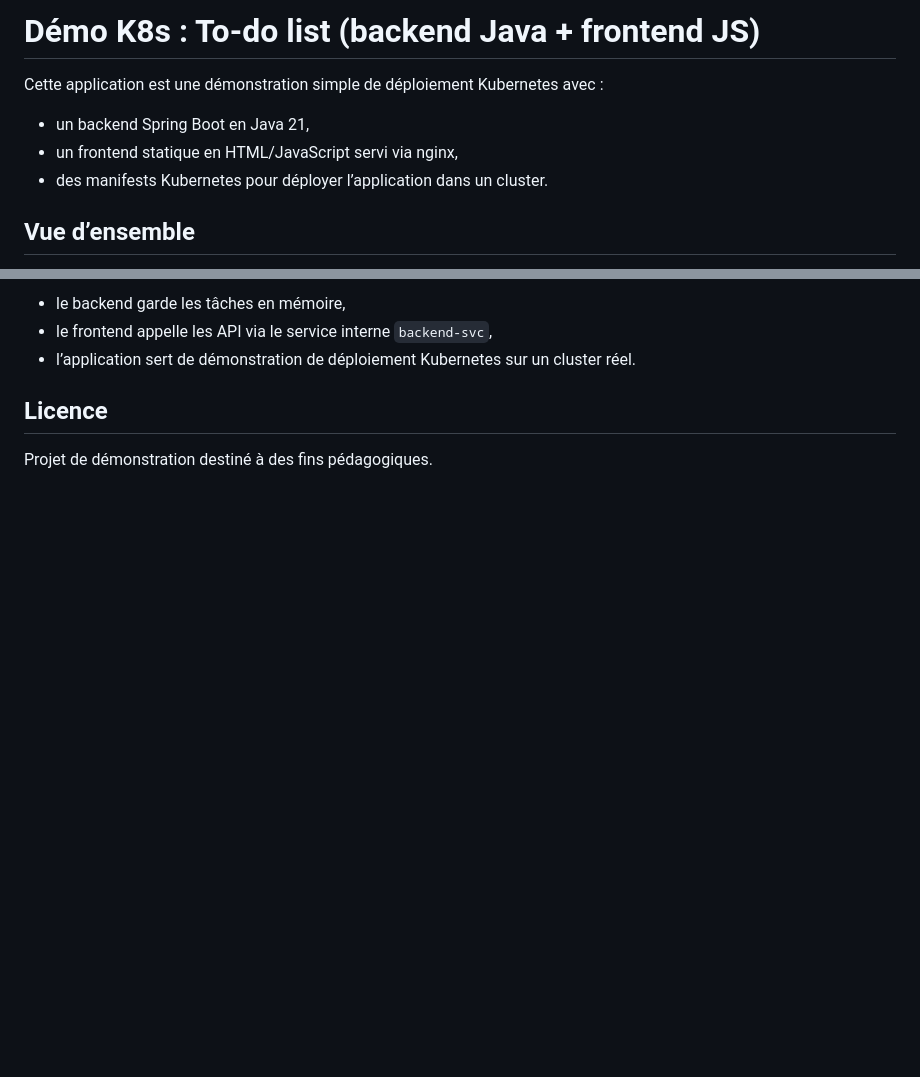
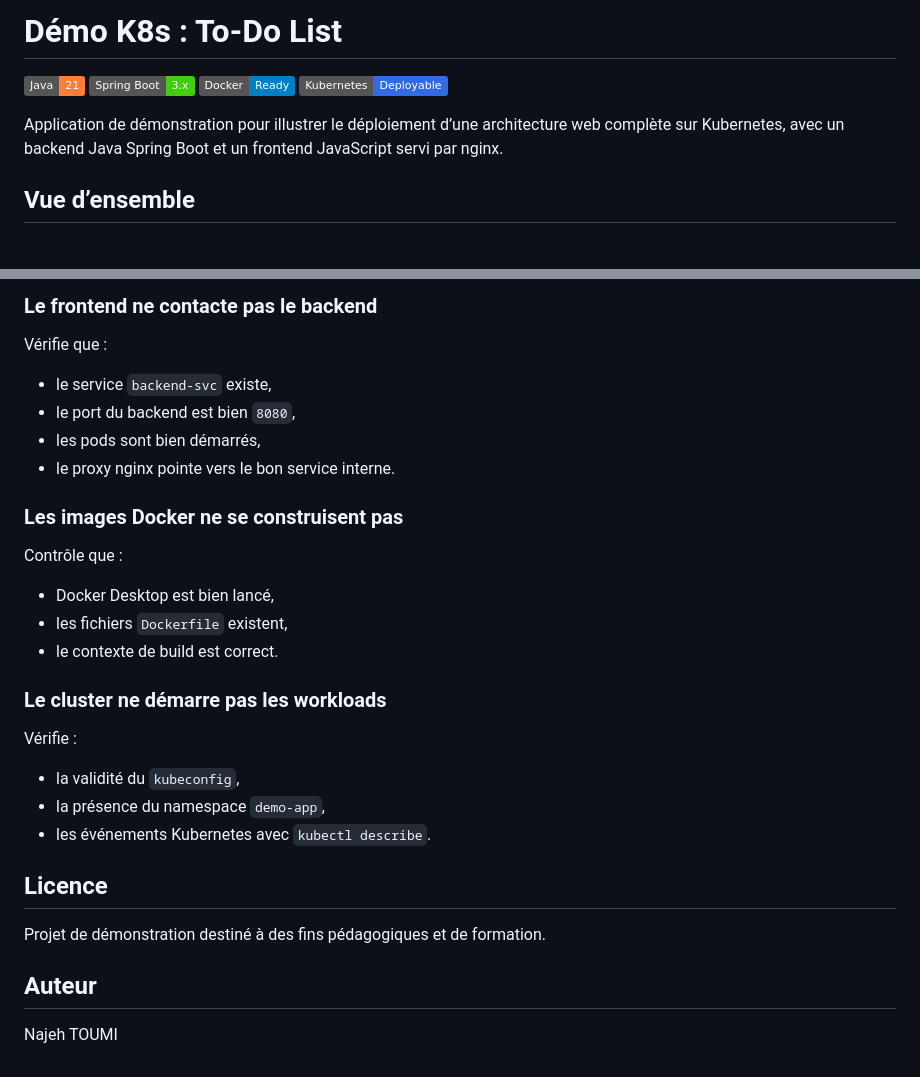
Before and after one commit to najeh-toumi-devops/k8s-demo-app, a Markdown page: README.md, 2 parts joined by grey strips. Drawn GitHub-style; badges without logos; blank space fills up the shorter version.

```diff
--- a/README.md
+++ b/README.md
@@ -1,10 +1,11 @@
-# Démo K8s : To-do list (backend Java + frontend JS)
+# Démo K8s : To-Do List
 
-Cette application est une démonstration simple de déploiement Kubernetes avec :
+![Java](https://img.shields.io/badge/Java-21-orange)
+![Spring Boot](https://img.shields.io/badge/Spring%20Boot-3.x-brightgreen)
+![Docker](https://img.shields.io/badge/Docker-Ready-blue)
+![Kubernetes](https://img.shields.io/badge/Kubernetes-Deployable-326ce5)
 
-- un backend Spring Boot en Java 21,
-- un frontend statique en HTML/JavaScript servi via nginx,
-- des manifests Kubernetes pour déployer l’application dans un cluster.
+Application de démonstration pour illustrer le déploiement d’une architecture web complète sur Kubernetes, avec un backend Java Spring Boot et un frontend JavaScript servi par nginx.
 
 ## Vue d’ensemble
 
@@ -154,8 +196,33 @@ kubectl --kubeconfig=..\terraform-k8s-azure-v2\kubeconfig rollout restart deploy
 
-- le backend garde les tâches en mémoire,
-- le frontend appelle les API via le service interne `backend-svc`,
-- l’application sert de démonstration de déploiement Kubernetes sur un cluster réel.
+### Le frontend ne contacte pas le backend
+
+Vérifie que :
+
+- le service `backend-svc` existe,
+- le port du backend est bien `8080`,
+- les pods sont bien démarrés,
+- le proxy nginx pointe vers le bon service interne.
+
+### Les images Docker ne se construisent pas
+
+Contrôle que :
+
+- Docker Desktop est bien lancé,
+- les fichiers `Dockerfile` existent,
+- le contexte de build est correct.
+
+### Le cluster ne démarre pas les workloads
+
+Vérifie :
+
+- la validité du `kubeconfig`,
+- la présence du namespace `demo-app`,
+- les événements Kubernetes avec `kubectl describe`.
 
 ## Licence
 
-Projet de démonstration destiné à des fins pédagogiques.
+Projet de démonstration destiné à des fins pédagogiques et de formation.
+
+## Auteur
+
+Najeh TOUMI
```
Also changed, not shown: other parts of README.md (+91 -50 lines).
